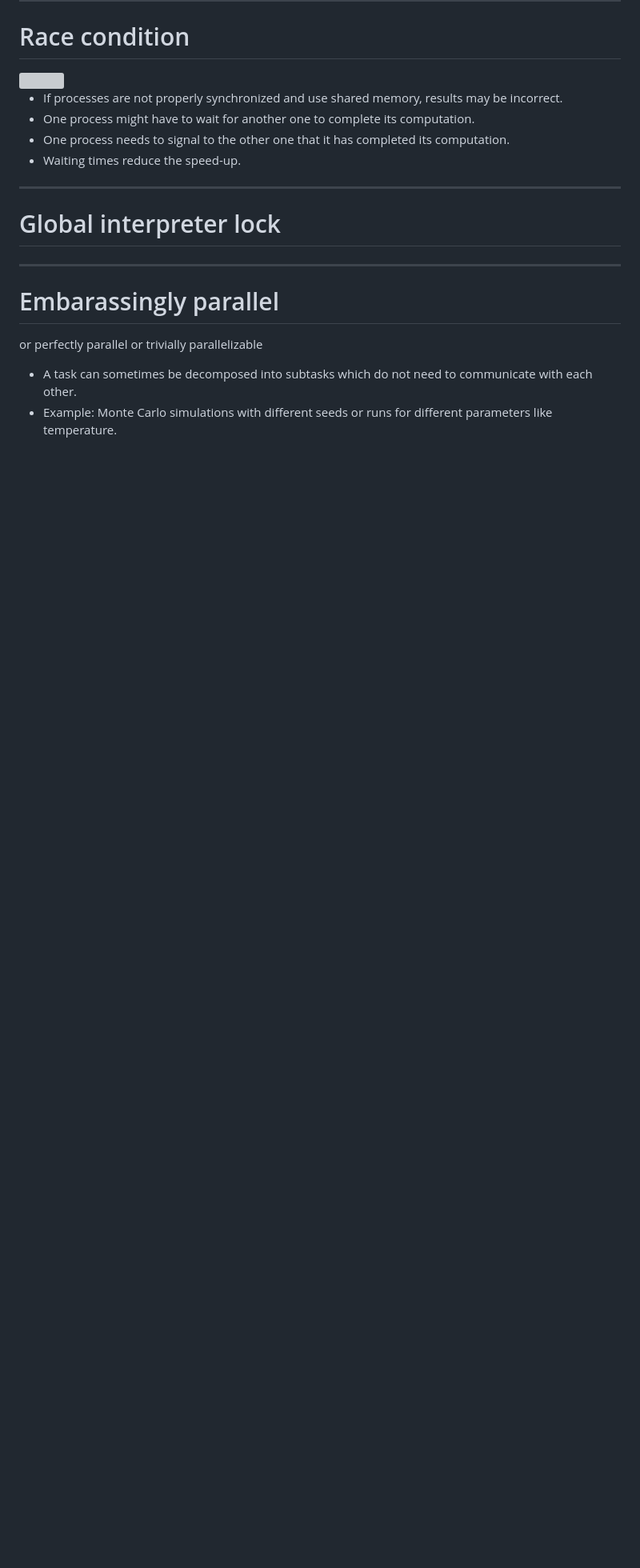
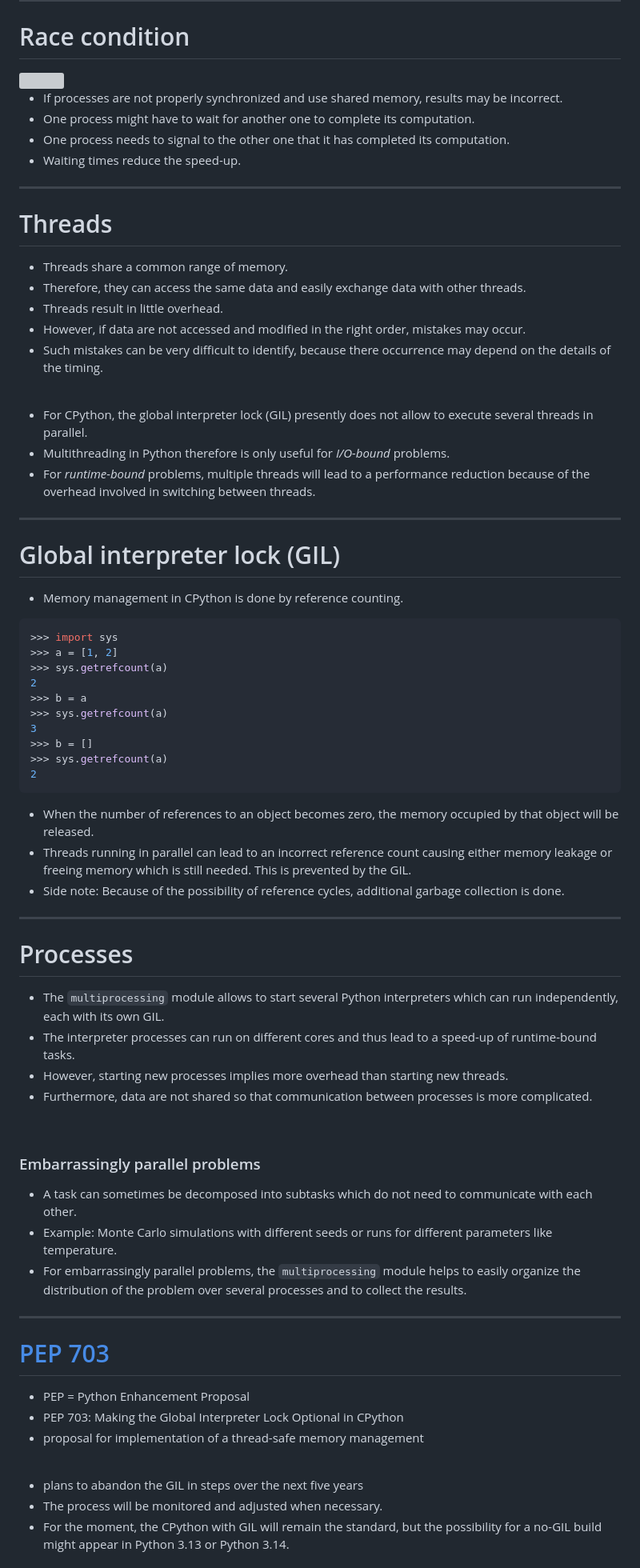
Before and after one commit to gertingold/tools4scicomp, a Markdown page: presentation/07_parallel.md, the part around one of its changes. Shown at 80% size. Rendered like a GitHub page; blank space fills up the shorter version; grey boxes are pictures that could not be loaded.

Commit message:
material on parallel computing added

````diff
--- a/presentation/07_parallel.md
+++ b/presentation/07_parallel.md
@@ -96,15 +96,84 @@ layout: section
 
 ---
 
-# Global interpreter lock
+# Threads
 
+* Threads share a common range of memory.
+* Therefore, they can access the same data and easily exchange data with other threads.
+* Threads result in little overhead.
+* However, if data are not accessed and modified in the right order, mistakes may occur.
+* Such mistakes can be very difficult to identify, because there occurrence may depend
+  on the details of the timing.
 
+<br />
+
+* For CPython, the global interpreter lock (GIL) presently does not allow to execute
+  several threads in parallel.
+* Multithreading in Python therefore is only useful for *I/O-bound* problems.
+* For *runtime-bound* problems, multiple threads will lead to a performance reduction
+  because of the overhead involved in switching between threads.
 
 ---
 
-# Embarassingly parallel
+# Global interpreter lock (GIL)
 
-or perfectly parallel or trivially parallelizable
+* Memory management in CPython is done by reference counting.
+
+``` python
+>>> import sys
+>>> a = [1, 2]
+>>> sys.getrefcount(a)
+2
+>>> b = a
+>>> sys.getrefcount(a)
+3
+>>> b = []
+>>> sys.getrefcount(a)
+2
+```
+
+* When the number of references to an object becomes zero, the memory occupied by
+  that object will be released.
+* Threads running in parallel can lead to an incorrect reference count causing
+  either memory leakage or freeing memory which is still needed. This is prevented
+  by the GIL.
+* Side note: Because of the possibility of reference cycles, additional garbage
+  collection is done.
+
+---
+
+# Processes
+
+* The `multiprocessing` module allows to start several Python interpreters which
+  can run independently, each with its own GIL.
+* The interpreter processes can run on different cores and thus lead to a speed-up
+  of runtime-bound tasks.
+* However, starting new processes implies more overhead than starting new threads.
+* Furthermore, data are not shared so that communication between processes is more
+  complicated.
+
+<br />
+
+### Embarrassingly parallel problems
 
 * A task can sometimes be decomposed into subtasks which do not need to communicate with each other.
 * Example: Monte Carlo simulations with different seeds or runs for different parameters like temperature.
+* For embarrassingly parallel problems, the `multiprocessing` module helps to easily organize
+  the distribution of the problem over several processes and to collect the results.
+
+---
+
+# [PEP 703](https://peps.python.org/pep-0703/)
+
+* PEP = Python Enhancement Proposal
+* PEP 703: Making the Global Interpreter Lock Optional in CPython
+* proposal for implementation of a thread-safe memory management
+
+<br />
+
+* plans to abandon the GIL in steps over the next five years
+* The process will be monitored and adjusted when necessary.
+* For the moment, the CPython with GIL will remain the standard,
+  but the possibility for a no-GIL build might appear in Python 3.13
+  or Python 3.14.
+
````
Also changed, not shown: other parts of presentation/07_parallel.md (+21 -0 lines), presentation/images/mandelbrot_detail.png (added), 1 other file.
